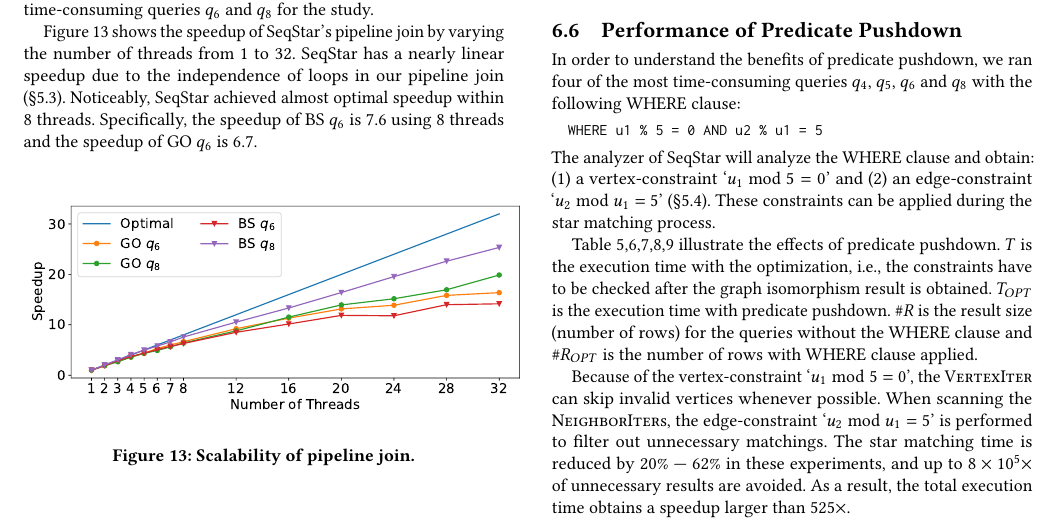
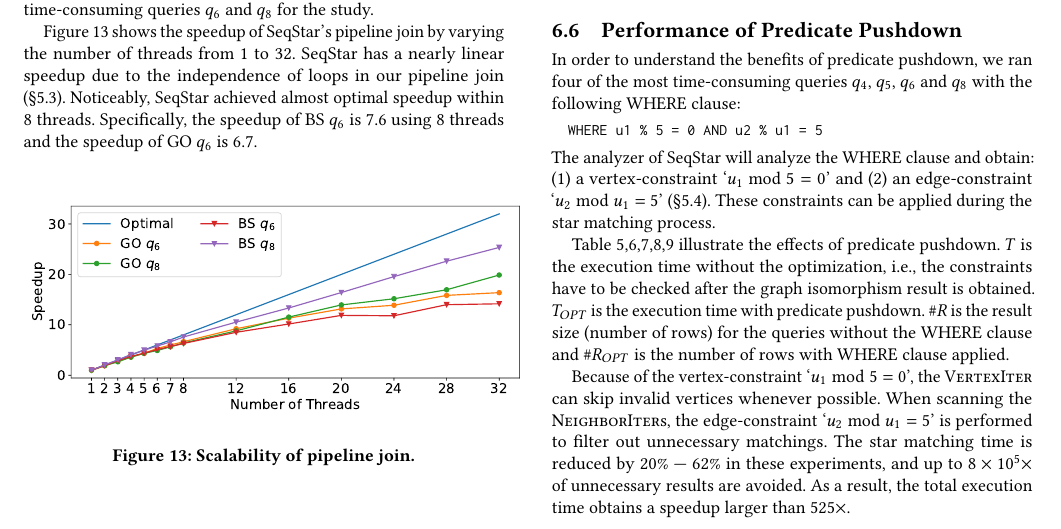
Before and after one commit to E-Neo/opgm-paper, a LaTeX paper (paper.tex, which reads sections/experiments_continued.tex): part of page 10 of 13, cut so that both start at the same text. Compiled offline with pdfLaTeX.

Commit message:
fix bug in exp_pushdown

```diff
--- a/sections/experiments_continued.tex
+++ b/sections/experiments_continued.tex
@@ -25,7 +25,7 @@
 These constraints can be applied during the star matching process.
 
 Table~\ref{tab:pushdown_ep},\ref{tab:pushdown_go},\ref{tab:pushdown_bs},\ref{tab:pushdown_lj},\ref{tab:pushdown_ok} illustrate the effects of predicate pushdown.
-$T$ is the execution time with the optimization, i.e., the constraints have to be checked after the graph isomorphism result is obtained.
+$T$ is the execution time without the optimization, i.e., the constraints have to be checked after the graph isomorphism result is obtained.
 $T_{OPT}$ is the execution time with predicate pushdown.
 $\#R$ is the result size (number of rows) for the queries without the WHERE clause and $\#R_{OPT}$ is the number of rows with WHERE clause applied.
 
```
